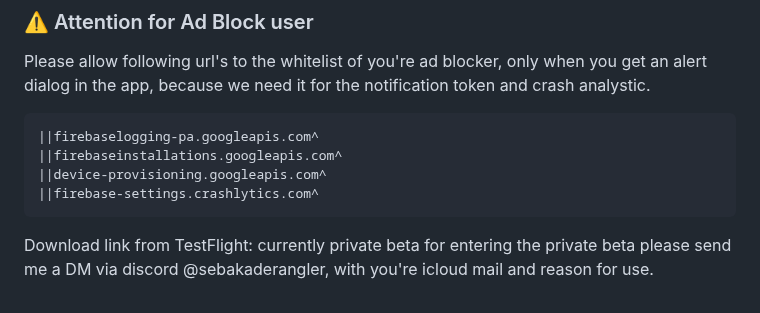
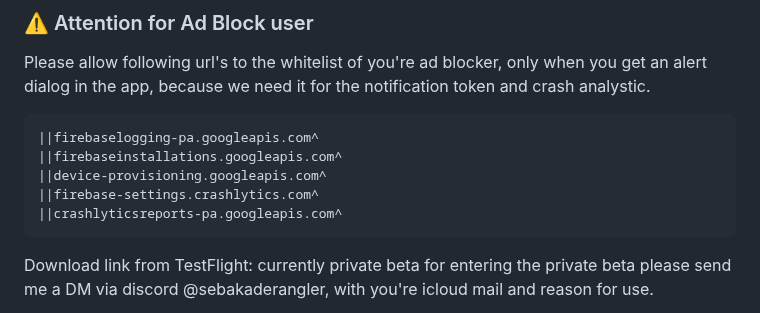
Before and after one commit to androidseb25/iGotify-Notification-Assistent, a Markdown page: README.md, the part around the change. GitHub-like rendering.

````diff
--- a/README.md
+++ b/README.md
@@ -73,6 +73,7 @@ Please allow following url's to the whitelist of you're ad blocker, only when yo
 ||firebaseinstallations.googleapis.com^
 ||device-provisioning.googleapis.com^
 ||firebase-settings.crashlytics.com^
+||crashlyticsreports-pa.googleapis.com^
 ```
 
 Download link from TestFlight: currently private beta
````
